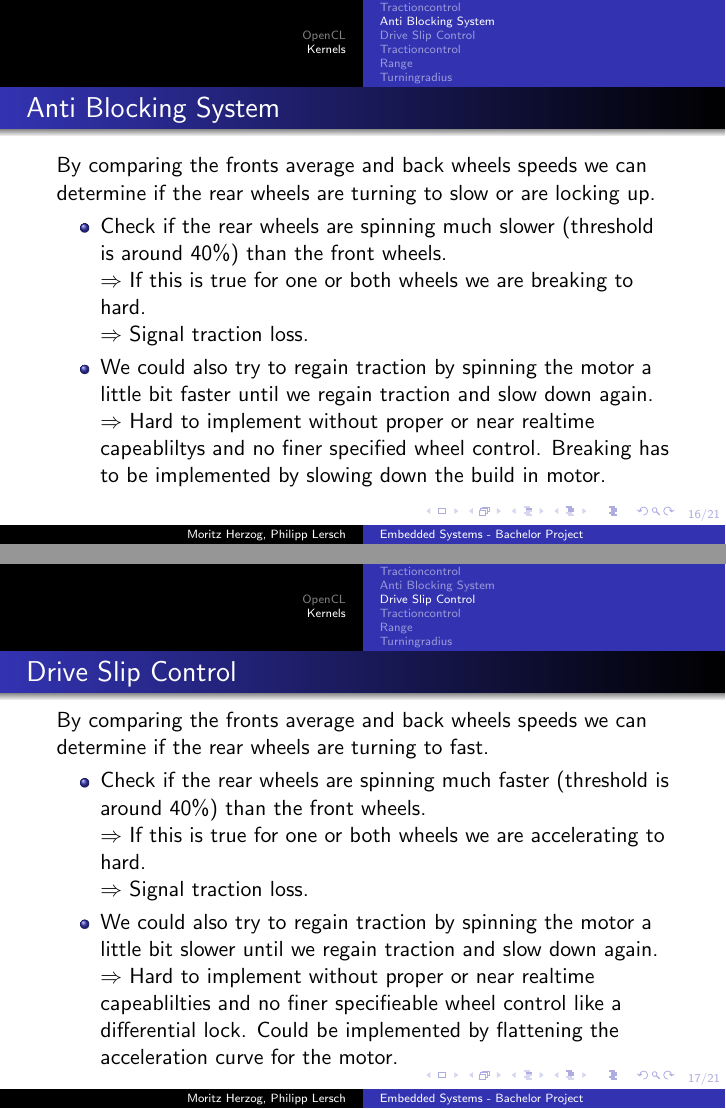
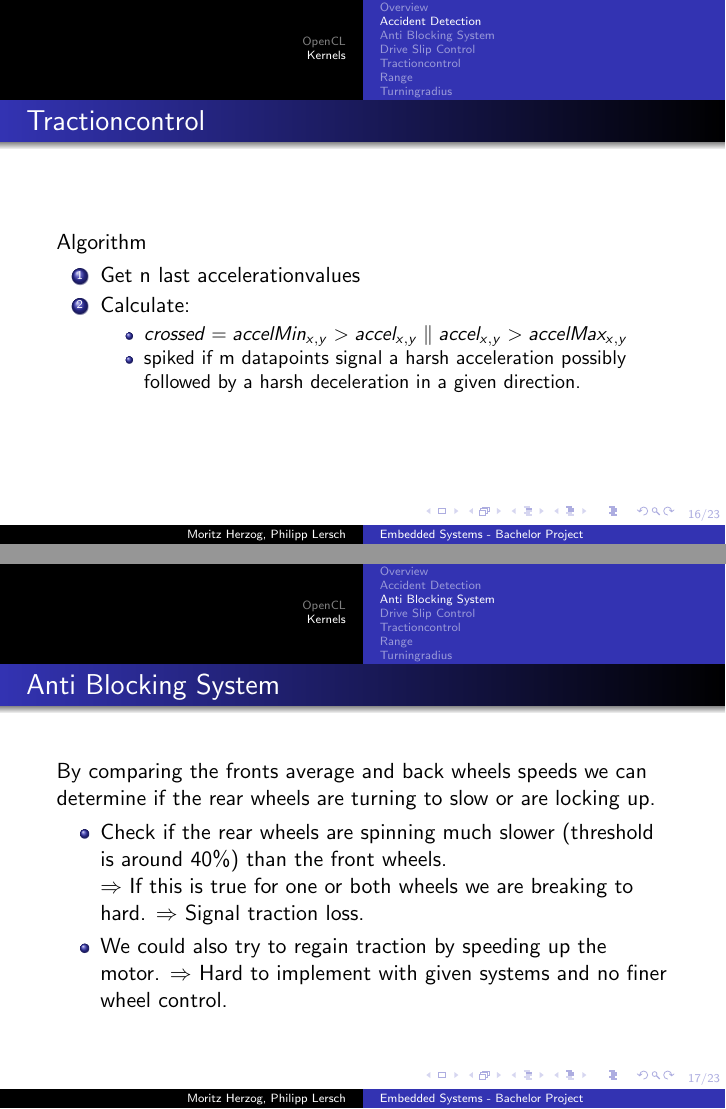
Before and after one commit to TheMHMoritz3/OpenCLScheduler, LaTeX slides (pres/presentation.tex): pages 20 and 23 of 29 before the commit and pages 18 and 21 of 31 after it, joined at a grey line. Compiled offline with pdfLaTeX.

Commit message:
Kernelbeschreibungen vervollständigt und Fehler korrigiert. Nur UnfallErfassung könnte eine weitere Formel brauchen

```diff
--- a/pres/presentation.tex
+++ b/pres/presentation.tex
@@ -127,6 +127,7 @@
 \end{frame}
 
 \section{Kernels}
+\subsection{Overview}
 \begin{frame} %%Eine Folie
   \frametitle{List of Kernels} %%Folientitel
   Already there:
@@ -141,13 +142,10 @@
    \end{itemize}
    \item Tempreture
   \end{itemize}
-
-  %\begin{Definition} %%Definition
-  %  Eine Definition
-  %\end{Definition}
 \end{frame}
 \begin{frame}
     \frametitle{List of Kernels}
     Added Kernels:
     \begin{itemize}
+     \item Accident Detection
      \item Tractioncontrol
@@ -156,6 +154,7 @@
     \end{itemize}
 \end{frame}
-\subsection{Tractioncontrol}
+
+\subsection{Accident Detection}
 \begin{frame}
     \frametitle{Accident Detection}
     By testing for accelerationspikes or accelerationvalues, we are able to detect accidents and unexpected movement.\\
@@ -168,6 +167,19 @@
      \pause
     \end{itemize}
 \end{frame}
+\begin{frame}
+    \frametitle{Tractioncontrol}
+    Algorithm
+    \begin{enumerate}
+        \item Get n last accelerationvalues
+        \item Calculate:
+        \begin{itemize}
+            \item $crossed = accelMin_{x,y} > accel_{x,y} \parallel accel_{x,y} > accelMax_{x,y}$
+            \item spiked if m datapoints signal a harsh acceleration possibly followed by a harsh deceleration in a given direction.
+        \end{itemize}
+    \end{enumerate}
+\end{frame}
+
 \subsection{Anti Blocking System}
 \begin{frame}
     \frametitle{Anti Blocking System}
@@ -178,10 +190,11 @@
      $\Rightarrow$ Signal traction loss.
      \pause
-     \item We could also try to regain traction by spinning the motor a little bit faster until we regain traction and slow down again.\\
-     $\Rightarrow$ Hard to implement without proper or near realtime capeabliltys and no finer specified wheel control. Breaking has to be implemented by slowing down the build in motor. \\
+     \item We could also try to regain traction by speeding up the motor.
+     $\Rightarrow$ Hard to implement with given systems and no finer wheel control. \\
      \pause
     \end{itemize}
 \end{frame}
+
 \subsection{Drive Slip Control}
 \begin{frame}
     \frametitle{Drive Slip Control}
@@ -192,7 +205,7 @@
      $\Rightarrow$ Signal traction loss.
      \pause
-     \item We could also try to regain traction by spinning the motor a little bit slower until we regain traction and slow down again.\\
-     $\Rightarrow$ Hard to implement without proper or near realtime capeablilties and no finer specifieable wheel control like a differential lock. Could be implemented by flattening the acceleration curve for the motor. \\
+     \item We could also try to regain traction by slowing down the motor.
+     $\Rightarrow$ Hard to implement with given systems and no finer wheel control. \\
      \pause
     \end{itemize}
 \end{frame}
@@ -208,0 +219 @@
+        \begin{enumerate}
@@ -209 +224,2 @@
+        \end{enumerate}
      \pause
```
Also changed, not shown: pres/presentation.tex (44 more changed lines).
